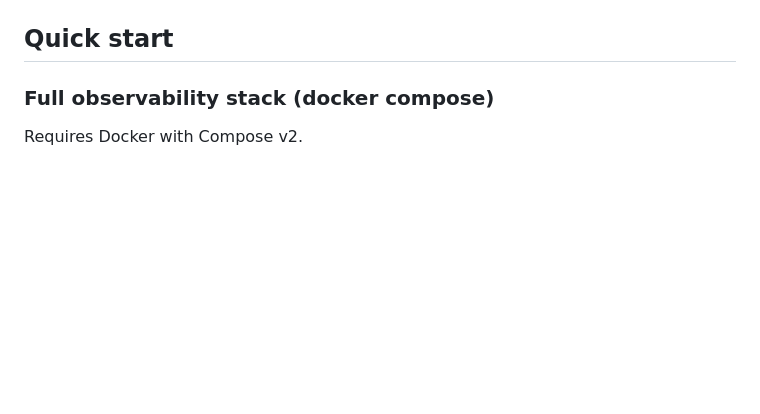
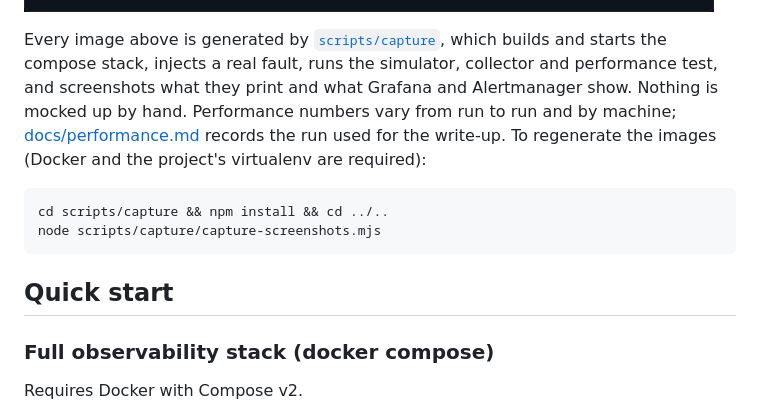
Before and after one commit to tenalisriharsha/windfarm-scada-observability, a Markdown page: README.md, the part around the change. Rendered like a GitHub page; pictures changed too: docs/screenshots/terminal-perf-test.png; blank space fills up the shorter version.

Commit message:
docs: generate every README screenshot from the running stack and real commands (#4)

````diff
--- a/README.md
+++ b/README.md
@@ -34,6 +34,17 @@ thresholds.
 **`scripts/perf_test.py`** driving real poll latency and Prometheus scrape-load measurements:
 
 ![Terminal: perf_test.py JSON summary of poll latency and scrape load](docs/screenshots/terminal-perf-test.png)
+
+Every image above is generated by [`scripts/capture`](scripts/capture), which builds and starts the compose stack,
+injects a real fault, runs the simulator, collector and performance test, and screenshots what they print and what
+Grafana and Alertmanager show. Nothing is mocked up by hand. Performance numbers vary from run to run and by machine;
+[docs/performance.md](docs/performance.md) records the run used for the write-up. To regenerate the images (Docker and
+the project's virtualenv are required):
+
+```bash
+cd scripts/capture && npm install && cd ../..
+node scripts/capture/capture-screenshots.mjs
+```
 
 ## Quick start
 
````
Also changed, not shown: docs/screenshots/alertmanager-turbineoverspeed.png, docs/screenshots/grafana-dashboard-healthy.png, docs/screenshots/grafana-dashboard-overspeed-fault.png, docs/screenshots/terminal-collector-metrics.png, docs/screenshots/terminal-simulator-startup.png, 5 other files.
